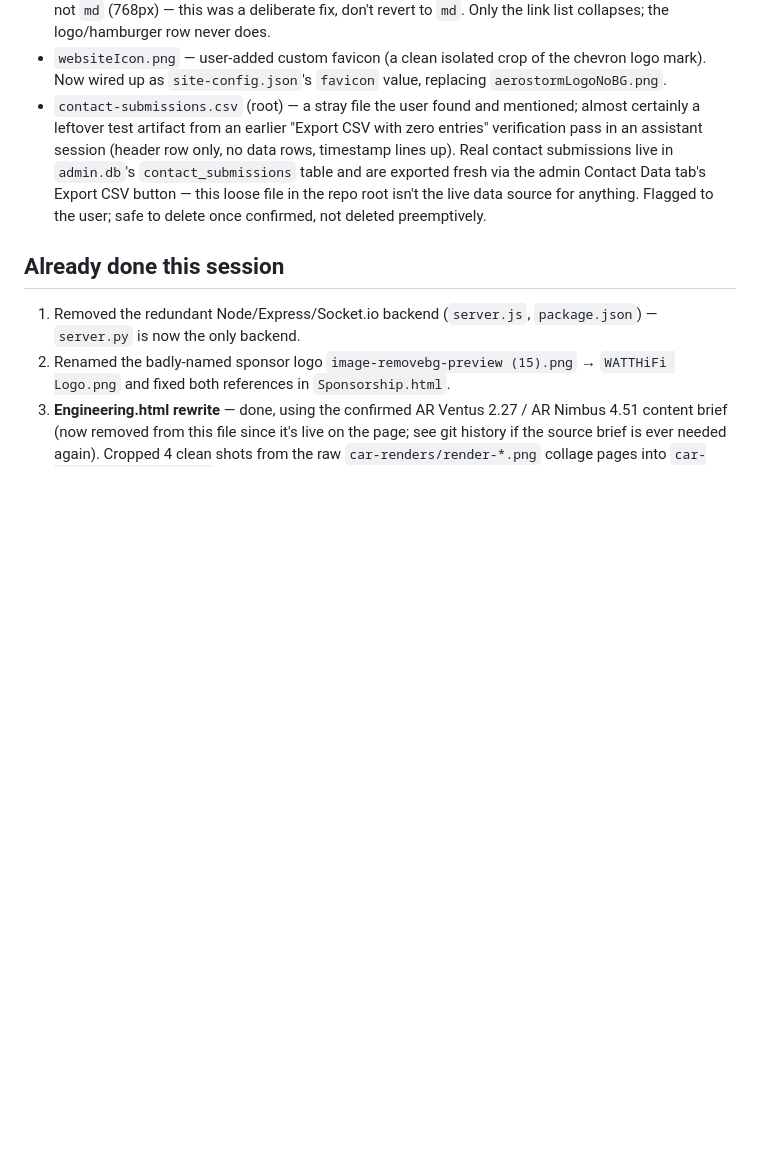
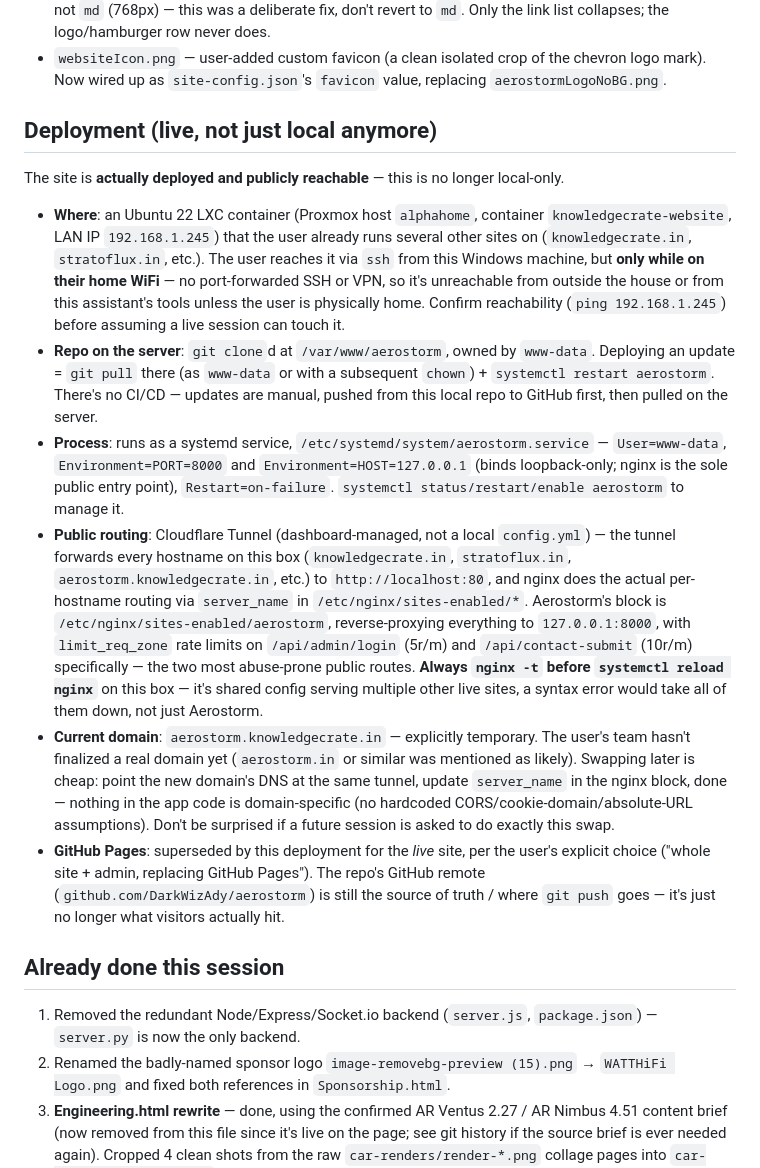
Before and after one commit to DarkWizAdy/aerostorm, a Markdown page: CLAUDE.md, the part around one of its changes. GitHub-like rendering; blank space fills up the shorter version.

Commit message:
Document production deployment and multi-admin fix
Co-Authored-By: Claude Sonnet 5 <noreply@anthropic.com>

```diff
--- a/CLAUDE.md
+++ b/CLAUDE.md
@@ -35,7 +35,15 @@ Student-led F1-in-Schools/STEM racing team site. Static HTML pages, Tailwind CSS
 - `Images/` — user-supplied car renders and photos (tracked in git). `Engineering.html` currently references `Images/Render1.png` (hero), `Images/Image1.png` (front orthographic), and two `Images/WhatsApp Image ...jpeg` files (side profile, front-quarter) by their literal filenames — don't rename these without updating the page. A few more images in this folder (`Render2.png`, more WhatsApp photos) aren't used yet.
 - Nav breakpoint: the link ribbon (About…Contact) collapses behind the hamburger below **`lg` (1024px)**, not `md` (768px) — this was a deliberate fix, don't revert to `md`. Only the link list collapses; the logo/hamburger row never does.
 - `websiteIcon.png` — user-added custom favicon (a clean isolated crop of the chevron logo mark). Now wired up as `site-config.json`'s `favicon` value, replacing `aerostormLogoNoBG.png`.
-- `contact-submissions.csv` (root) — a stray file the user found and mentioned; almost certainly a leftover test artifact from an earlier "Export CSV with zero entries" verification pass in an assistant session (header row only, no data rows, timestamp lines up). Real contact submissions live in `admin.db`'s `contact_submissions` table and are exported fresh via the admin Contact Data tab's Export CSV button — this loose file in the repo root isn't the live data source for anything. Flagged to the user; safe to delete once confirmed, not deleted preemptively.
+
+## Deployment (live, not just local anymore)
+The site is **actually deployed and publicly reachable** — this is no longer local-only.
+- **Where**: an Ubuntu 22 LXC container (Proxmox host `alphahome`, container `knowledgecrate-website`, LAN IP `192.168.1.245`) that the user already runs several other sites on (`knowledgecrate.in`, `stratoflux.in`, etc.). The user reaches it via `ssh` from this Windows machine, but **only while on their home WiFi** — no port-forwarded SSH or VPN, so it's unreachable from outside the house or from this assistant's tools unless the user is physically home. Confirm reachability (`ping 192.168.1.245`) before assuming a live session can touch it.
+- **Repo on the server**: `git clone`d at `/var/www/aerostorm`, owned by `www-data`. Deploying an update = `git pull` there (as `www-data` or with a subsequent `chown`) + `systemctl restart aerostorm`. There's no CI/CD — updates are manual, pushed from this local repo to GitHub first, then pulled on the server.
+- **Process**: runs as a systemd service, `/etc/systemd/system/aerostorm.service` — `User=www-data`, `Environment=PORT=8000` and `Environment=HOST=127.0.0.1` (binds loopback-only; nginx is the sole public entry point), `Restart=on-failure`. `systemctl status/restart/enable aerostorm` to manage it.
+- **Public routing**: Cloudflare Tunnel (dashboard-managed, not a local `config.yml`) — the tunnel forwards every hostname on this box (`knowledgecrate.in`, `stratoflux.in`, `aerostorm.knowledgecrate.in`, etc.) to `http://localhost:80`, and nginx does the actual per-hostname routing via `server_name` in `/etc/nginx/sites-enabled/*`. Aerostorm's block is `/etc/nginx/sites-enabled/aerostorm`, reverse-proxying everything to `127.0.0.1:8000`, with `limit_req_zone` rate limits on `/api/admin/login` (5r/m) and `/api/contact-submit` (10r/m) specifically — the two most abuse-prone public routes. **Always `nginx -t` before `systemctl reload nginx`** on this box — it's shared config serving multiple other live sites, a syntax error would take all of them down, not just Aerostorm.
+- **Current domain**: `aerostorm.knowledgecrate.in` — explicitly temporary. The user's team hasn't finalized a real domain yet (`aerostorm.in` or similar was mentioned as likely). Swapping later is cheap: point the new domain's DNS at the same tunnel, update `server_name` in the nginx block, done — nothing in the app code is domain-specific (no hardcoded CORS/cookie-domain/absolute-URL assumptions). Don't be surprised if a future session is asked to do exactly this swap.
+- **GitHub Pages**: superseded by this deployment for the *live* site, per the user's explicit choice ("whole site + admin, replacing GitHub Pages"). The repo's GitHub remote (`github.com/DarkWizAdy/aerostorm`) is still the source of truth / where `git push` goes — it's just no longer what visitors actually hit.
 
 ## Already done this session
 1. Removed the redundant Node/Express/Socket.io backend (`server.js`, `package.json`) — `server.py` is now the only backend.
```
Also changed, not shown: other parts of CLAUDE.md (+3 -3 lines).
